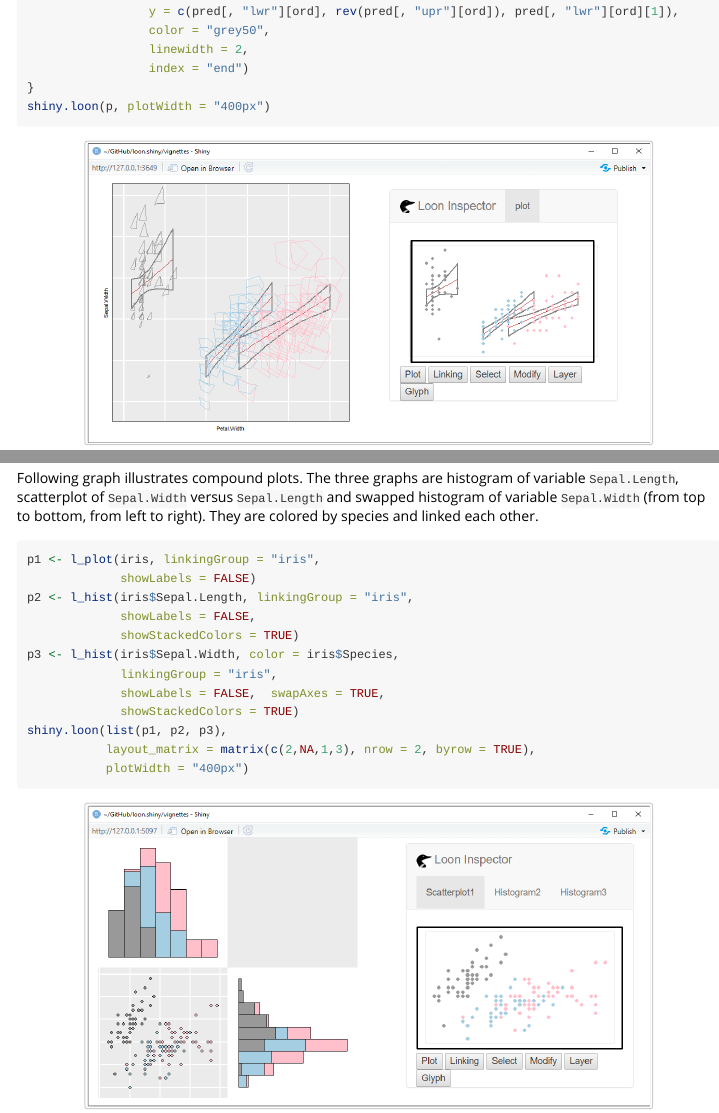
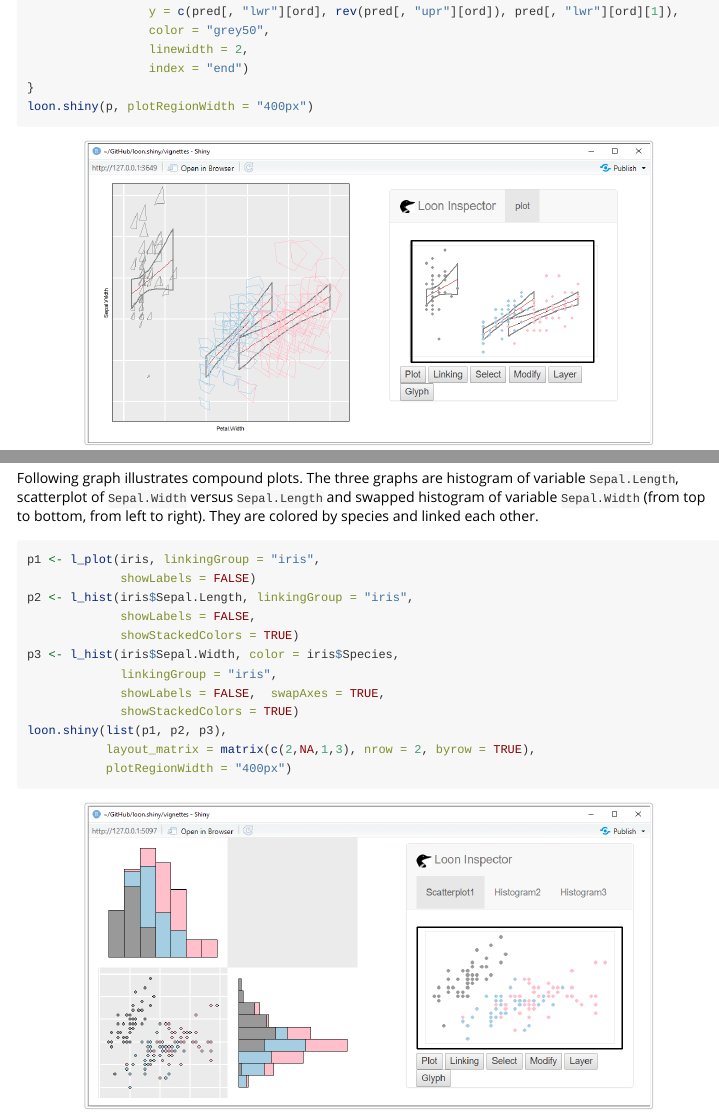
Before and after one commit to great-northern-diver/loon.shiny, an R Markdown document (vignettes/introduction.Rmd): the page in a window 1100 px wide, from 1790 px down, and a second part further down, joined at a grey line. Rendered offline with R 4.5, knitr and Pandoc, with nearby package versions.

Commit message:
shiny.loon() --> loon.shiny()

````diff
--- a/vignettes/introduction.Rmd
+++ b/vignettes/introduction.Rmd
@@ -95,7 +95,7 @@ for(s in unique(iris$Species)) {
                  linewidth = 2,
                  index = "end")
 }
-shiny.loon(p, plotWidth = "400px")
+loon.shiny(p, plotRegionWidth = "400px")
 ```
 
 ```{r shiny basic, echo = FALSE, message = FALSE, warning = FALSE, fig.width = 5, fig.height = 4, fig.align = "center", out.width = "80%"}
@@ -190,9 +190,9 @@ p3 <- l_hist(iris$Sepal.Width, color = iris$Species,
              linkingGroup = "iris",
              showLabels = FALSE,  swapAxes = TRUE,
              showStackedColors = TRUE)
-shiny.loon(list(p1, p2, p3),
+loon.shiny(list(p1, p2, p3),
            layout_matrix = matrix(c(2,NA,1,3), nrow = 2, byrow = TRUE),
-           plotWidth = "400px")
+           plotRegionWidth = "400px")
 ```
 
 ```{r compound_plot, echo = FALSE, message = FALSE, warning = FALSE, fig.width = 2, fig.height = 2, fig.align = "center", out.width = "80%"}
````
